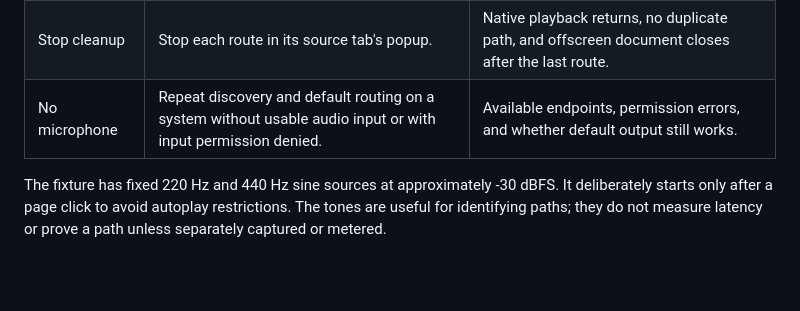
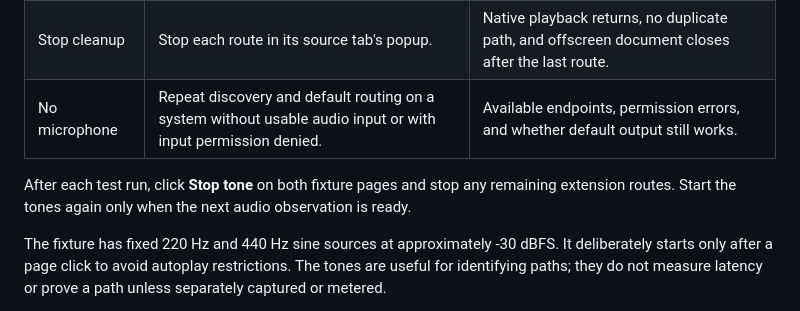
Before and after one commit to SamEdwards-1/chrome-plugin-multiroute-audio, a Markdown page: docs/feasibility-manual.md, the part around the change. Drawn GitHub-style; blank space fills up the shorter version.

Commit message:
docs: record silence recovery and audio cleanup

```diff
--- a/docs/feasibility-manual.md
+++ b/docs/feasibility-manual.md
@@ -26,6 +26,8 @@ This plan requires a visible desktop Chrome session and two browser-visible outp
 | Stop cleanup | Stop each route in its source tab's popup. | Native playback returns, no duplicate path, and offscreen document closes after the last route. |
 | No microphone | Repeat discovery and default routing on a system without usable audio input or with input permission denied. | Available endpoints, permission errors, and whether default output still works. |
 
+After each test run, click **Stop tone** on both fixture pages and stop any remaining extension routes. Start the tones again only when the next audio observation is ready.
+
 The fixture has fixed 220 Hz and 440 Hz sine sources at approximately -30 dBFS. It deliberately starts only after a page click to avoid autoplay restrictions. The tones are useful for identifying paths; they do not measure latency or prove a path unless separately captured or metered.
 
 For console diagnostics, open `chrome://extensions` and inspect the extension service worker or offscreen document. A route's popup state reports `AudioContext.state` and audio track `readyState`; these indicate a running graph, not physical audibility. Record exact Chrome errors without copying sensitive browsing data.
```
Also changed, not shown: docs/feasibility-report.md (+2 -2 lines).
